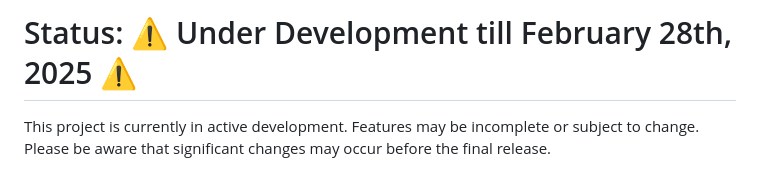
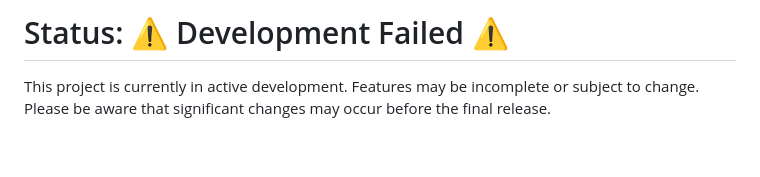
Before and after one commit to m-a-y-h/nekon, a Markdown page: README.md, the part around the change. GitHub-like rendering; blank space fills up the shorter version.

```diff
--- a/README.md
+++ b/README.md
@@ -1,4 +1,4 @@
-# Status: ⚠ Under Development till February 28th, 2025 ⚠
+# Status: ⚠ Development Failed ⚠
 This project is currently in active development. Features may be incomplete or subject to change. Please be aware that significant changes may occur before the final release.
 
 # Development Phase Setup
```
